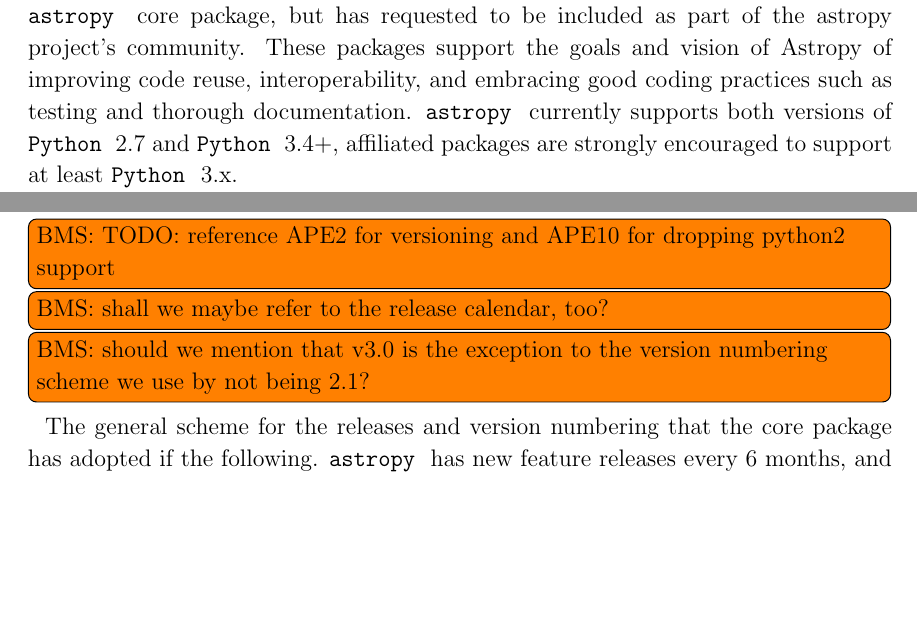
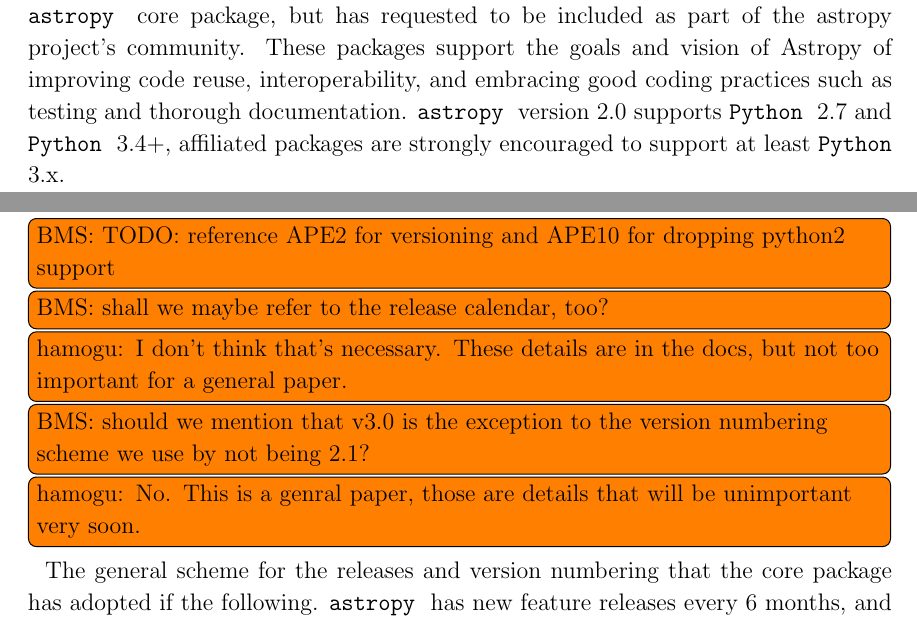
Before and after one commit to astropy/astropy-v2.0-paper, a LaTeX paper (main.tex): two parts of pages 4 and 5 of 17, joined at a grey line, cut so that both start at the same text, the shorter picture padded with empty space. Compiled offline with pdfLaTeX.

Commit message:
small fix and answer some inline comments

```diff
--- a/main.tex
+++ b/main.tex
@@ -209,15 +209,15 @@ This subsection should include some basic statistics about the contributors, com
 % it may be described in previous subsection, if not the Brigitta can try to
 % write it up
 %
-\par A major part of the \astropy project is the concept of ``Affiliated
-Packages''. An affiliated package is an astronomy-related \python package that
-is not part of the \astropypkg core package, but has requested to be
-included as part of the astropy project’s community. These packages support
-the goals and vision of \astropy of improving code reuse,
-interoperability, and embracing good coding practices such as testing and
-thorough documentation. \astropypkg currently supports both versions of
-\python~2.7 and \python~3.4+, affiliated packages are strongly encouraged to
-support at least \python~3.x.
+\par A major part of the \astropy project is the concept of
+``Affiliated Packages''. An affiliated package is an astronomy-related
+\python package that is not part of the \astropypkg core package, but
+has requested to be included as part of the astropy project’s
+community. These packages support the goals and vision of \astropy of
+improving code reuse, interoperability, and embracing good coding
+practices such as testing and thorough documentation. \astropypkg
+version 2.0 supports \python~2.7 and \python~3.4+, affiliated packages
+are strongly encouraged to support at least \python~3.x.
 %
 \par Affiliated packages contain functionality that is more specialized, or
 have license incompatibility, or have enough external dependencies (e.g. GUI
@@ -246,8 +246,10 @@ In the process, some standard wrappers have been defined that make defining func
 % Brigitta can writes this up if there's no other taker
 \inlinecomment{BMS: TODO}{reference APE2 for versioning and APE10 for dropping python2 support}
 \inlinecomment{BMS}{shall we maybe refer to the release calendar, too?}
+\inlinecomment{hamogu}{I don't think that's necessary. These details are in the docs, but not too important for a general paper.}
 \inlinecomment{BMS}{should we mention that v3.0 is the exception to the
   version numbering scheme we use by not being 2.1?}
+\inlinecomment{hamogu}{No. This is a genral paper, those are details that will be unimportant very soon. }
 %
 \par The general scheme for the releases and version numbering that the core
 package has adopted if the following. \astropypkg has new feature releases every
```
Also changed, not shown: main.tex (2 more changed lines).
